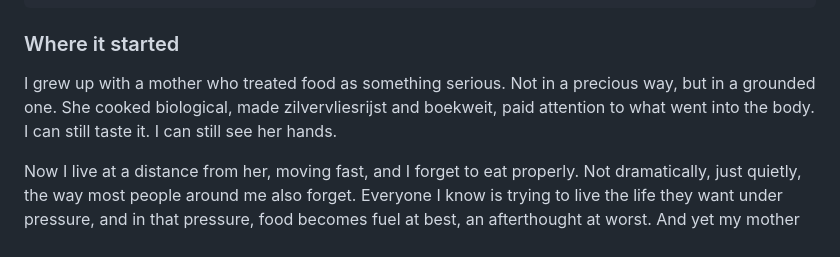
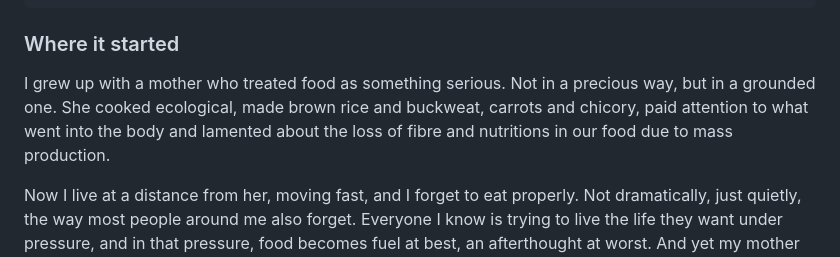
Before and after one commit to keondocs/posthmndocs, a Markdown page: docs/projects/fibres.md, the part around the change. GitHub-like rendering.

Commit message:
changed the introduction text

```diff
--- a/docs/projects/fibres.md
+++ b/docs/projects/fibres.md
@@ -6,7 +6,7 @@ tags: [food, care, posthumanism, memory, portrait]
 
 ### Where it started
 
-I grew up with a mother who treated food as something serious. Not in a precious way, but in a grounded one. She cooked biological, made zilvervliesrijst and boekweit, paid attention to what went into the body. I can still taste it. I can still see her hands.
+I grew up with a mother who treated food as something serious. Not in a precious way, but in a grounded one. She cooked ecological, made brown rice and buckweat, carrots and chicory, paid attention to what went into the body and lamented about the loss of fibre and nutritions in our food due to mass production.
 
 Now I live at a distance from her, moving fast, and I forget to eat properly. Not dramatically, just quietly, the way most people around me also forget. Everyone I know is trying to live the life they want under pressure, and in that pressure, food becomes fuel at best, an afterthought at worst. And yet my mother is still there, still thinking about what her son is eating, still trying to care across the distance.
 
```
